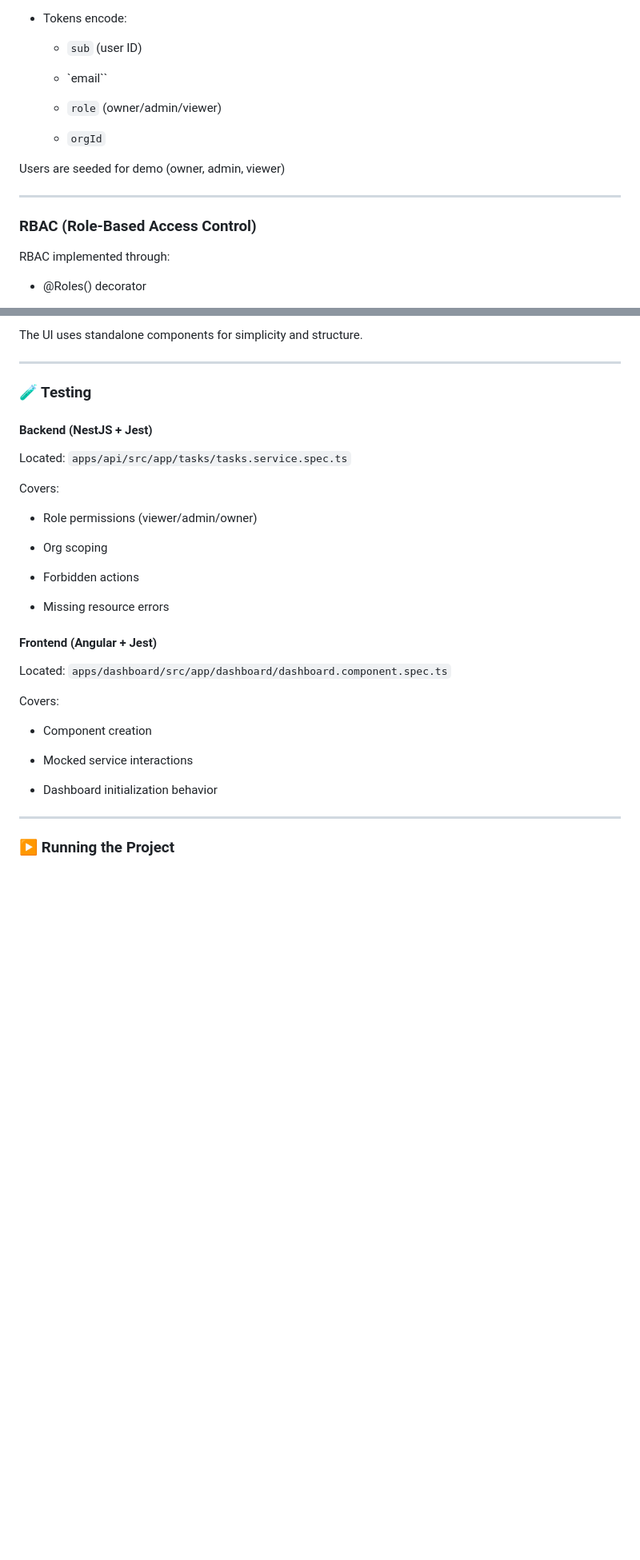
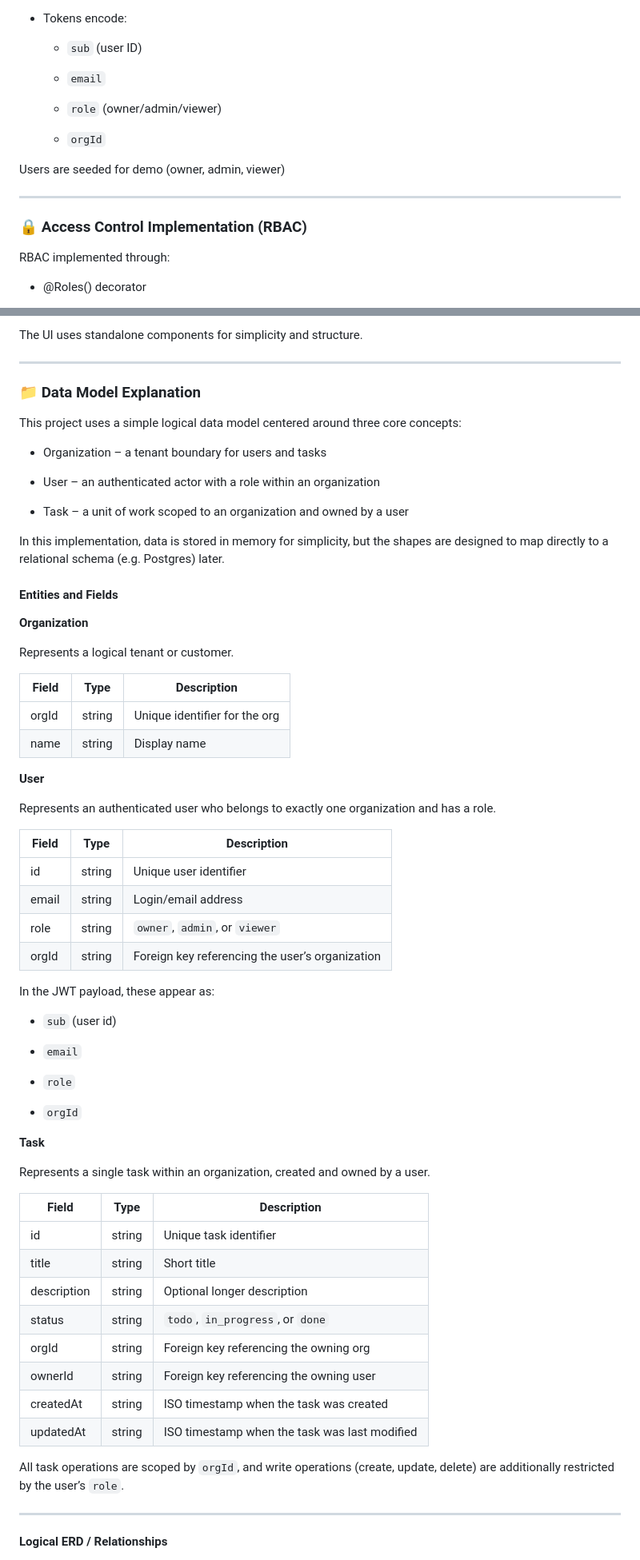
Before and after one commit to melmar12/mmartinez-013309e6-d44f-46e1-991a-e8bd960ae566, a Markdown page: README.md, 2 parts joined by grey strips. Shown at 80% size. Drawn GitHub-style; blank space fills up the shorter version.

Commit message:
docs: refresh README

```diff
--- a/README.md
+++ b/README.md
@@ -49,7 +104,7 @@ libs/
 
   * `sub` (user ID)
 
-  * `email``
+  * `email`
 
   * `role` (owner/admin/viewer)
 
@@ -59,7 +114,7 @@ Users are seeded for demo (owner, admin, viewer)
 
 ---
 
-### RBAC (Role-Based Access Control)
+### 🔒 Access Control Implementation (RBAC)
 
 RBAC implemented through:
 
@@ -135,35 +190,67 @@ The dashboard includes:
 The UI uses standalone components for simplicity and structure.
 
 ---
-### 🧪 Testing
+### 📁 Data Model Explanation
 
-#### Backend (NestJS + Jest)
+This project uses a simple logical data model centered around three core concepts:
 
-Located: `apps/api/src/app/tasks/tasks.service.spec.ts`
+* Organization – a tenant boundary for users and tasks
 
-Covers:
+* User – an authenticated actor with a role within an organization
 
-* Role permissions (viewer/admin/owner)
+* Task – a unit of work scoped to an organization and owned by a user
 
-* Org scoping
+In this implementation, data is stored in memory for simplicity, but the shapes are designed to map directly to a relational schema (e.g. Postgres) later.
 
-* Forbidden actions
+#### Entities and Fields
+**Organization**
 
-* Missing resource errors
+Represents a logical tenant or customer.
 
-#### Frontend (Angular + Jest)
+| Field | Type   | Description                                                    |
+| ----- | ------ | -------------------------------------------------------------- |
+| orgId | string | Unique identifier for the org                                  |
+| name  | string | Display name |
 
-Located: `apps/dashboard/src/app/dashboard/dashboard.component.spec.ts`
+**User**
 
-Covers:
+Represents an authenticated user who belongs to exactly one organization and has a role.
 
-* Component creation
+| Field | Type   | Description                                     |
+| ----- | ------ | ----------------------------------------------- |
+| id    | string | Unique user identifier                          |
+| email | string | Login/email address                             |
+| role  | string | `owner`, `admin`, or `viewer`                   |
+| orgId | string | Foreign key referencing the user’s organization |
 
-* Mocked service interactions
+In the JWT payload, these appear as:
 
-* Dashboard initialization behavior
+* `sub` (user id)
+
+* `email`
+
+* `role`
+
+* `orgId`
+
+**Task**
+
+Represents a single task within an organization, created and owned by a user.
+
+| Field       | Type   | Description                                   |
+| ----------- | ------ | --------------------------------------------- |
+| id          | string | Unique task identifier                        |
+| title       | string | Short title                                   |
+| description | string | Optional longer description                   |
+| status      | string | `todo`, `in_progress`, or `done`              |
+| orgId       | string | Foreign key referencing the owning org        |
+| ownerId     | string | Foreign key referencing the owning user       |
+| createdAt   | string | ISO timestamp when the task was created       |
+| updatedAt   | string | ISO timestamp when the task was last modified |
+
+All task operations are scoped by `orgId`, and write operations (create, update, delete) are additionally restricted by the user’s `role`.
 
 ---
 
-### ▶️ Running the Project
+**Logical ERD / Relationships**
 
```
Also changed, not shown: other parts of README.md (+96 -20 lines).
